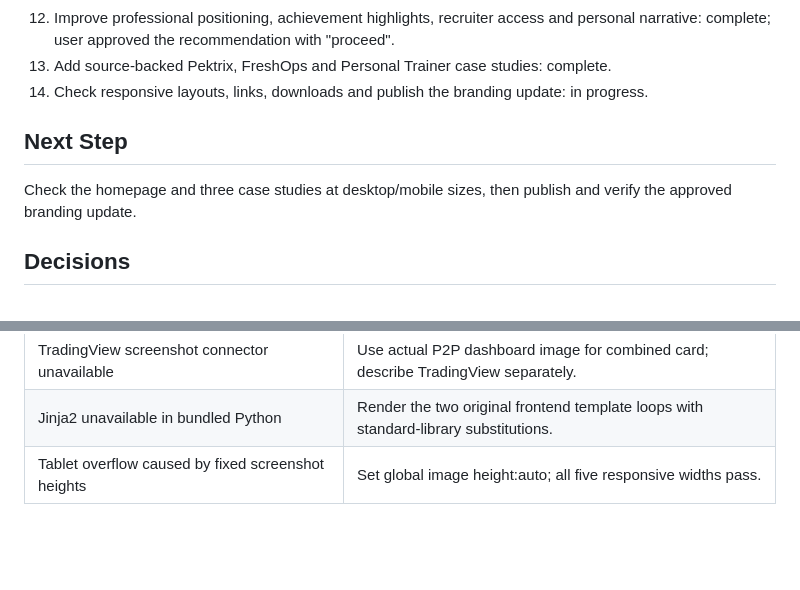
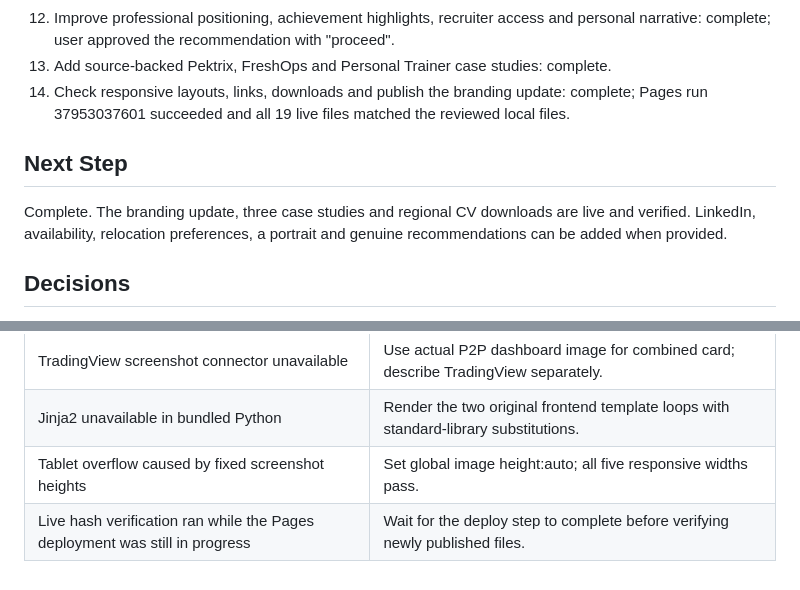
Before and after one commit to peterkhoury97/peterelkhoury.github.io, a Markdown page: task_plan.md, 2 parts joined by grey strips. GitHub-like rendering; blank space fills up the shorter version.

Commit message:
docs: record branding deployment checks [skip ci]

```diff
--- a/task_plan.md
+++ b/task_plan.md
@@ -17,10 +17,10 @@ Create a simple HTML/CSS/JavaScript portfolio for Peter El-Khoury, grounded in h
 11. Publish and verify the trainer addition on GitHub Pages: complete; deployment run 37759286668 succeeded and all 11 public assets matched the local files.
 12. Improve professional positioning, achievement highlights, recruiter access and personal narrative: complete; user approved the recommendation with "proceed".
 13. Add source-backed Pektrix, FreshOps and Personal Trainer case studies: complete.
-14. Check responsive layouts, links, downloads and publish the branding update: in progress.
+14. Check responsive layouts, links, downloads and publish the branding update: complete; Pages run 37953037601 succeeded and all 19 live files matched the reviewed local files.
 
 ## Next Step
-Check the homepage and three case studies at desktop/mobile sizes, then publish and verify the approved branding update.
+Complete. The branding update, three case studies and regional CV downloads are live and verified. LinkedIn, availability, relocation preferences, a portrait and genuine recommendations can be added when provided.
 
 ## Decisions
 - Plain HTML, CSS, JavaScript; no framework or build step.
@@ -43,3 +43,4 @@ Check the homepage and three case studies at desktop/mobile sizes, then publish
 | TradingView screenshot connector unavailable | Use actual P2P dashboard image for combined card; describe TradingView separately. |
 | Jinja2 unavailable in bundled Python | Render the two original frontend template loops with standard-library substitutions. |
 | Tablet overflow caused by fixed screenshot heights | Set global image height:auto; all five responsive widths pass. |
+| Live hash verification ran while the Pages deployment was still in progress | Wait for the deploy step to complete before verifying newly published files. |
```
Also changed, not shown: README.md (+1 -1 lines), progress.md (+1 -0 lines).
